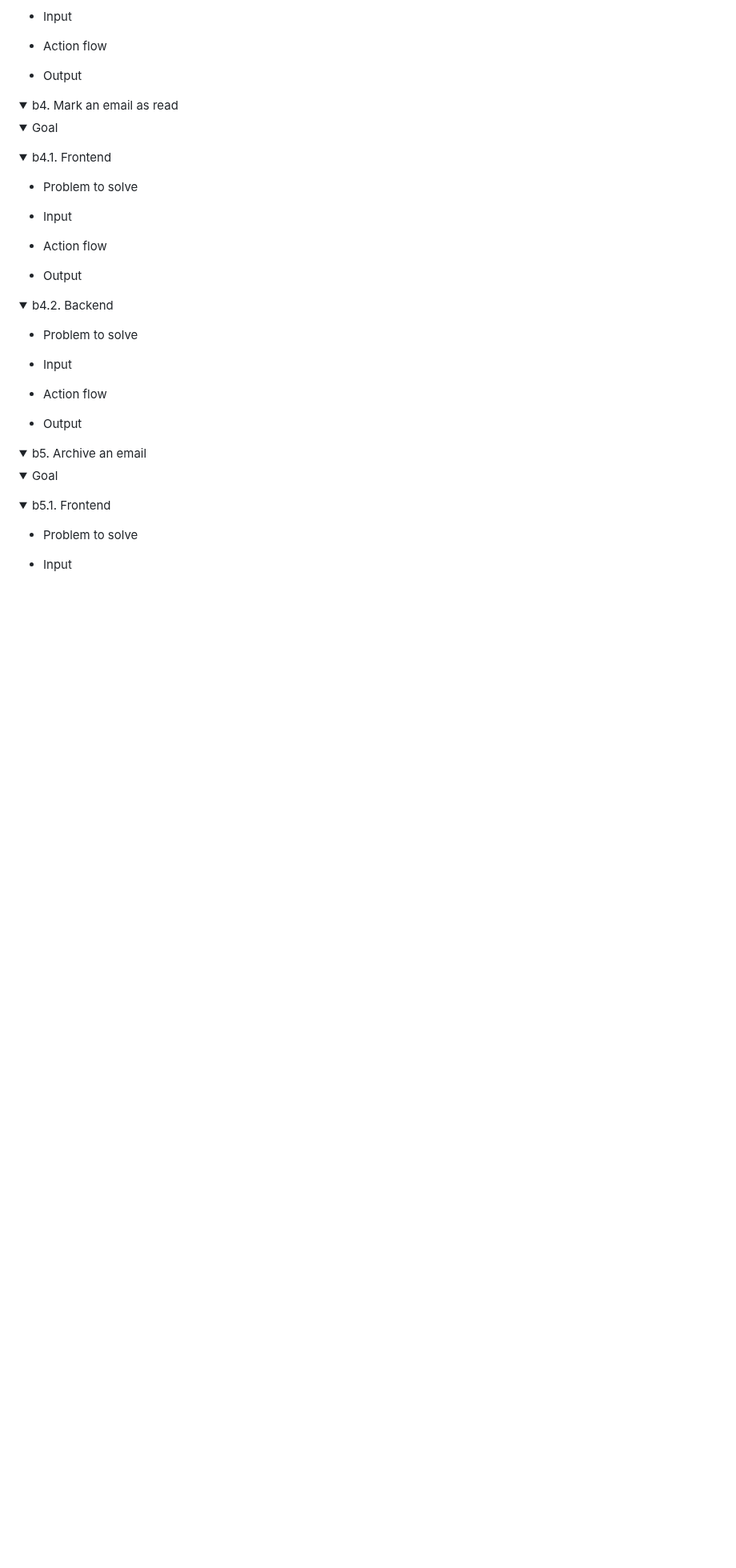
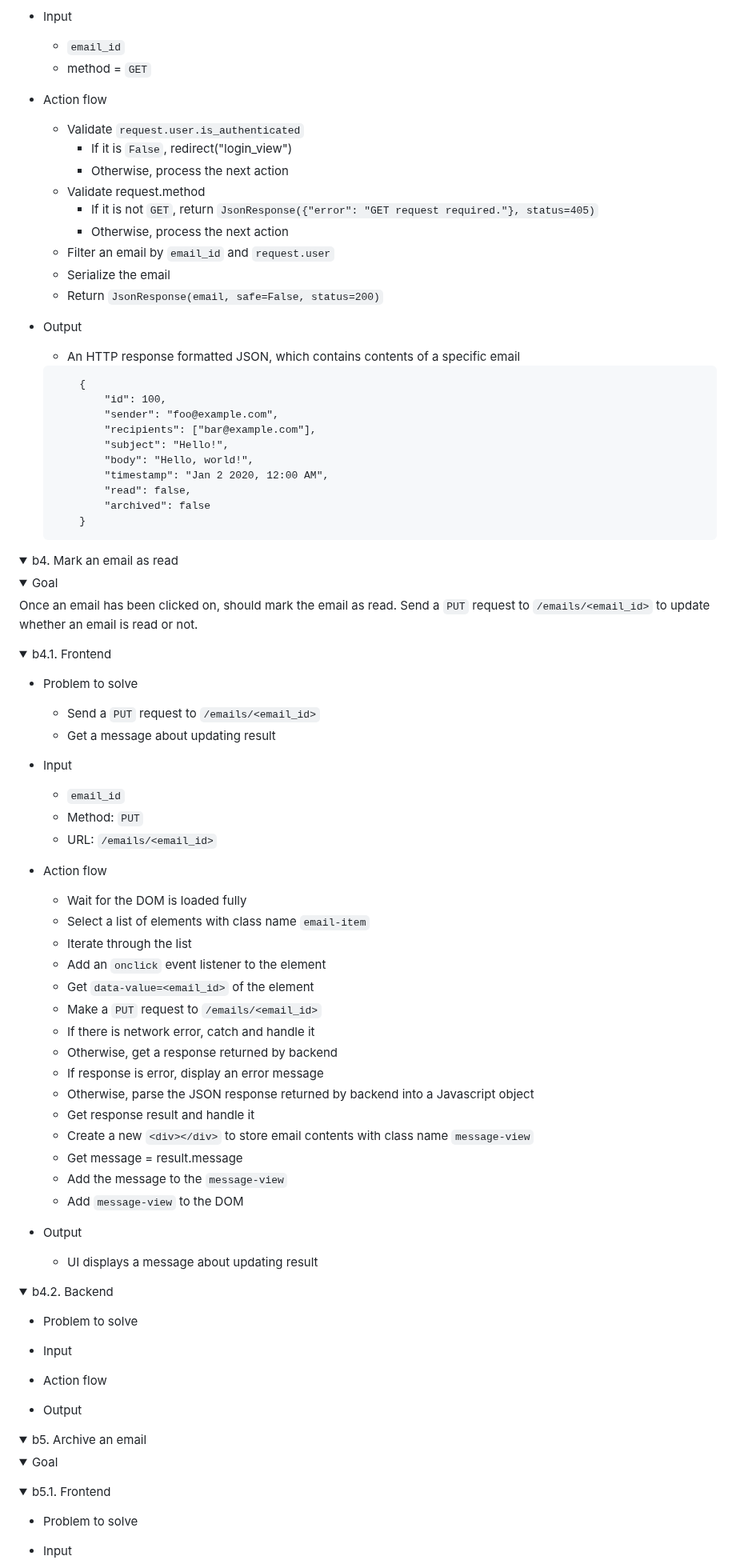
Before and after one commit to buimaianh/cs50w-projects, a Markdown page: email/dev-log.md, the part around one of its changes. Shown at 80% size. Drawn GitHub-style; folded sections open; blank space fills up the shorter version.

````diff
--- a/email/dev-log.md
+++ b/email/dev-log.md
@@ -867,9 +927,34 @@ Display a list of emails corresponding to `mailbox` name (`inbox`, `sent`, `arch
 
 - Input
+    - `email_id`
+    - method = `GET`
 
 - Action flow
+    - Validate `request.user.is_authenticated`
+        - If it is `False`, redirect("login_view")
+        - Otherwise, process the next action
+    - Validate request.method
+        - If it is not `GET`, return `JsonResponse({"error": "GET request required."}, status=405)`
+        - Otherwise, process the next action
+    - Filter an email by `email_id` and `request.user`
+    - Serialize the email
+    - Return `JsonResponse(email, safe=False, status=200)`
 
 - Output
+    - An HTTP response formatted JSON, which contains contents of a specific email
+
+    ```
+        {
+            "id": 100,
+            "sender": "foo@example.com",
+            "recipients": ["bar@example.com"],
+            "subject": "Hello!",
+            "body": "Hello, world!",
+            "timestamp": "Jan 2 2020, 12:00 AM",
+            "read": false,
+            "archived": false
+        }
+    ```
 
 </details>
 </details>
@@ -880,18 +965,40 @@ Display a list of emails corresponding to `mailbox` name (`inbox`, `sent`, `arch
 <details>
 <summary>Goal</summary>
 
+Once an email has been clicked on, should mark the email as read. Send a `PUT` request to `/emails/<email_id>` to update whether an email is read or not.
 </details>
 
 <details>
 <summary>b4.1. Frontend</summary>
 
 - Problem to solve
+    - Send a `PUT` request to `/emails/<email_id>`
+    - Get a message about updating result
 
 - Input
+    - `email_id`
+    - Method: `PUT`
+    - URL: `/emails/<email_id>`
 
 - Action flow
+    - Wait for the DOM is loaded fully
+    - Select a list of elements with class name `email-item`
+    - Iterate through the list
+    - Add an `onclick` event listener to the element
+    - Get `data-value=<email_id>` of the element
+    - Make a `PUT` request to `/emails/<email_id>`
+    - If there is network error, catch and handle it
+    - Otherwise, get a response returned by backend
+    - If response is error, display an error message
+    - Otherwise, parse the JSON response returned by backend into a Javascript object
+    - Get response result and handle it
+    - Create a new `<div></div>` to store email contents with class name `message-view`
+    - Get message =  result.message
+    - Add the message to the `message-view`
+    - Add `message-view` to the DOM
 
 - Output
+    - UI displays a message about updating result
 
 </details>
 
````
Also changed, not shown: other parts of email/dev-log.md (+73 -13 lines).
